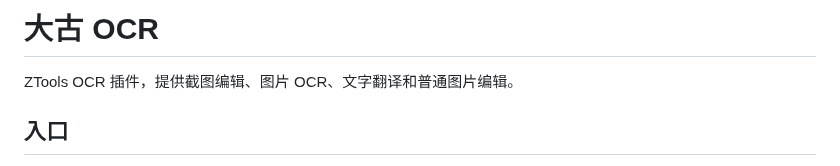
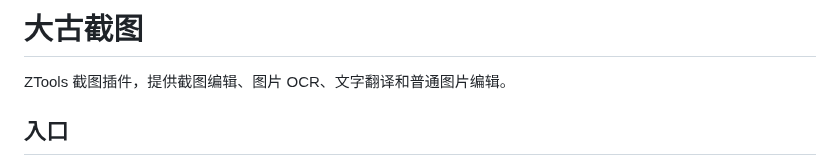
Before and after one commit to beierweiwei/dagu-ocr, a Markdown page: README.md, the part around the change. Drawn GitHub-style.

```diff
--- a/README.md
+++ b/README.md
@@ -1,6 +1,6 @@
-# 大古 OCR
+# 大古截图
 
-ZTools OCR 插件，提供截图编辑、图片 OCR、文字翻译和普通图片编辑。
+ZTools 截图插件，提供截图编辑、图片 OCR、文字翻译和普通图片编辑。
 
 ## 入口
 
```
Also changed, not shown: docs/requirements.md (+2 -2 lines), plugin/icon.png, 6 other files.
